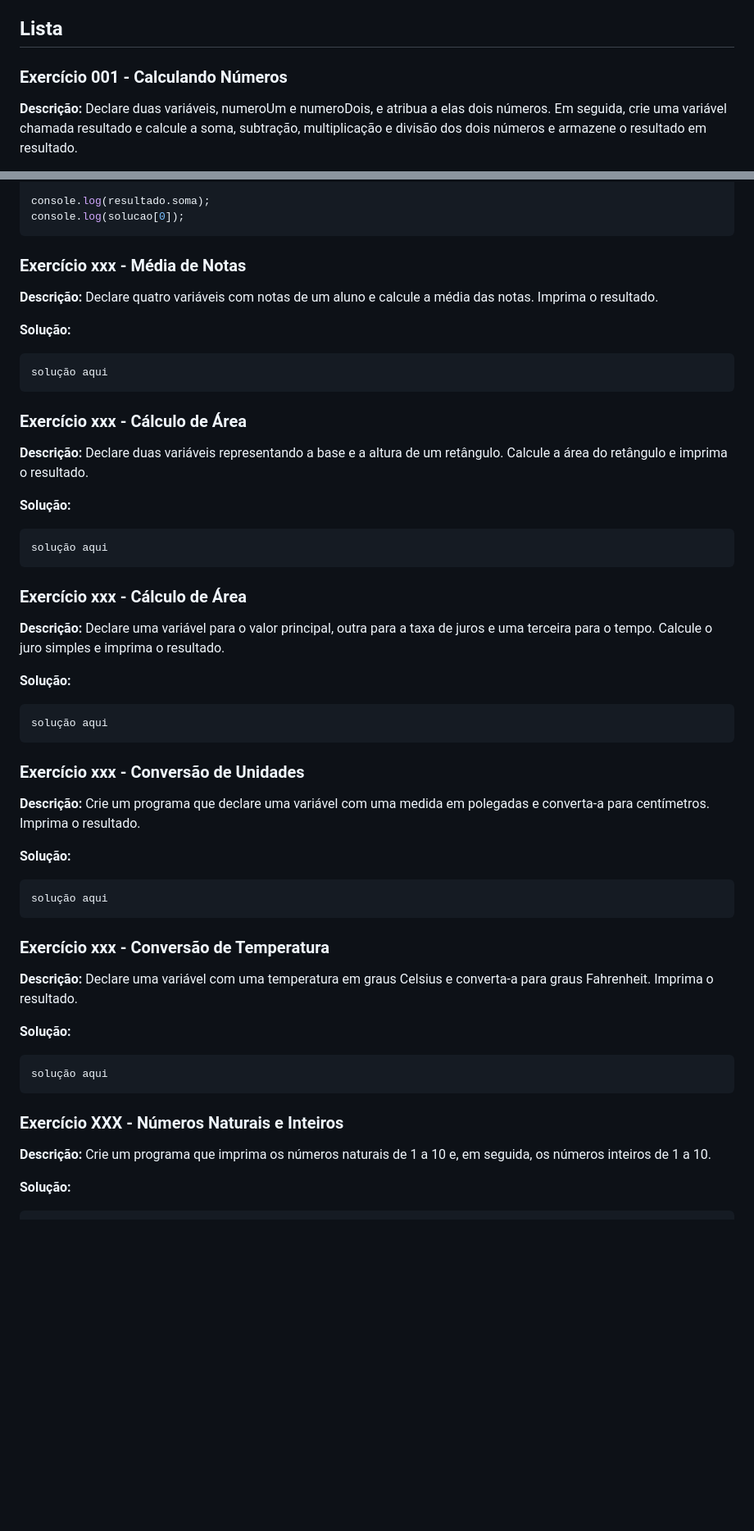
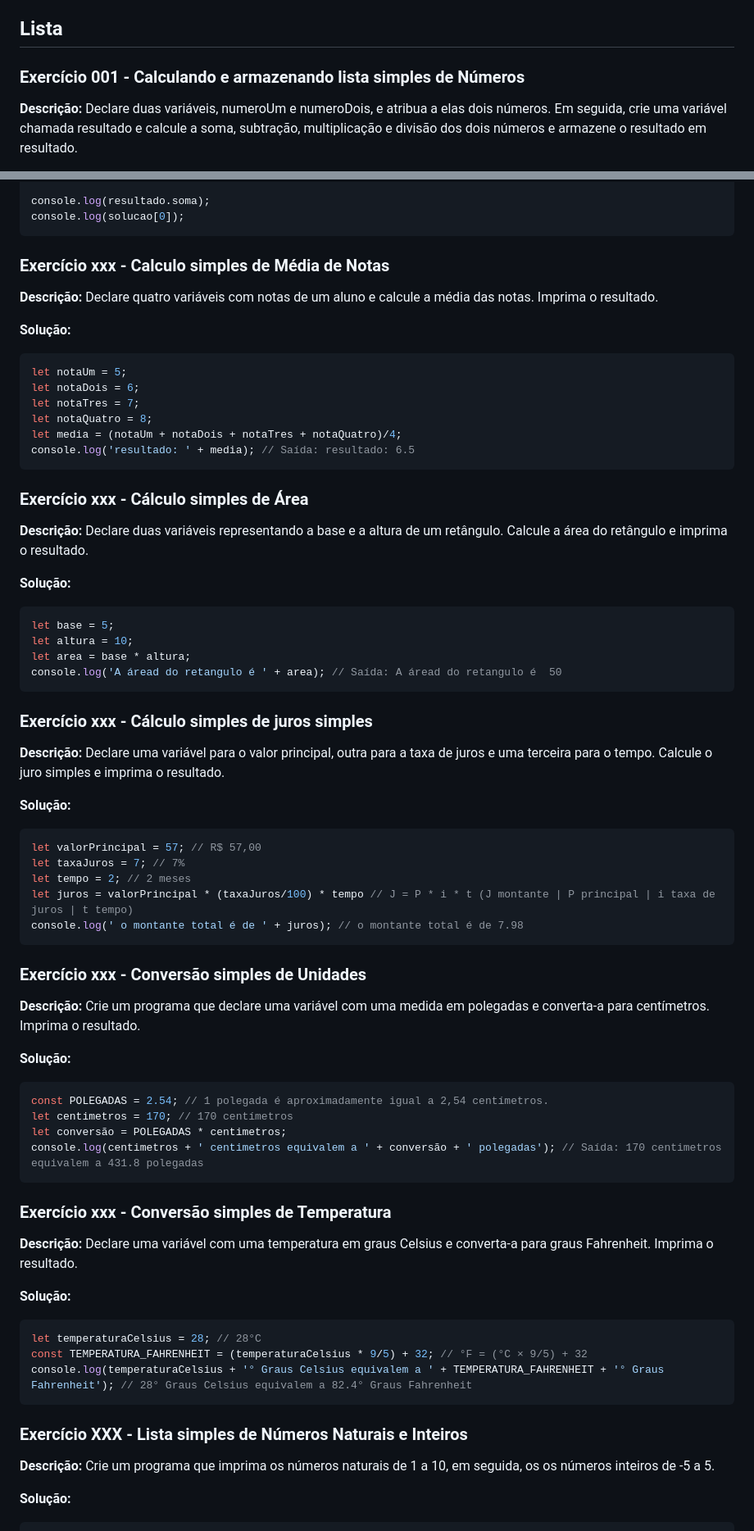
Before and after one commit to brunomoraesdigital/aprendizagem-js, a Markdown page: EXERCICIOS-JS.md, 2 parts joined by grey strips. Shown: that part at 82% size. GitHub-like rendering; blank space fills up the shorter version.

````diff
--- a/EXERCICIOS-JS.md
+++ b/EXERCICIOS-JS.md
@@ -4,7 +4,7 @@ Neste projeto, você encontrará exercícios para praticar JavaScript. Cada exer
 
 ## Lista
 
-### Exercício 001 - Calculando Números
+### Exercício 001 - Calculando e armazenando lista simples de Números
 
 **Descrição:** Declare duas variáveis, numeroUm e numeroDois, e atribua a elas dois números. Em seguida, crie uma variável chamada resultado e calcule a soma, subtração, multiplicação e divisão dos dois números e armazene o resultado em resultado.
 
@@ -24,49 +24,66 @@ let solucao = [soma, subtracao, multiplicacao, divisao];  //array
 console.log(resultado.soma);
 console.log(solucao[0]);
 ```
-### Exercício xxx - Média de Notas
+### Exercício xxx - Calculo simples de Média de Notas
 
 **Descrição:** Declare quatro variáveis com notas de um aluno e calcule a média das notas. Imprima o resultado.
 
 **Solução:**
 ```javascript
-solução aqui
+let notaUm = 5;
+let notaDois = 6;
+let notaTres = 7;
+let notaQuatro = 8;
+let media = (notaUm + notaDois + notaTres + notaQuatro)/4;
+console.log('resultado: ' + media); // Saída: resultado: 6.5
 ```
-### Exercício xxx - Cálculo de Área
+### Exercício xxx - Cálculo simples de Área
 
 **Descrição:** Declare duas variáveis representando a base e a altura de um retângulo. Calcule a área do retângulo e imprima o resultado.
 
 **Solução:**
 ```javascript
-solução aqui
+let base = 5;
+let altura = 10;
+let area = base * altura;
+console.log('A áread do retangulo é ' + area); // Saída: A áread do retangulo é  50
 ```
-### Exercício xxx - Cálculo de Área
+### Exercício xxx - Cálculo simples de juros simples
 
 **Descrição:** Declare uma variável para o valor principal, outra para a taxa de juros e uma terceira para o tempo. Calcule o juro simples e imprima o resultado.
 
 **Solução:**
 ```javascript
-solução aqui
+let valorPrincipal = 57; // R$ 57,00
+let taxaJuros = 7; // 7%
+let tempo = 2; // 2 meses
+let juros = valorPrincipal * (taxaJuros/100) * tempo // J = P * i * t (J montante | P principal | i taxa de juros | t tempo)
+console.log(' o montante total é de ' + juros); // o montante total é de 7.98
 ```
-### Exercício xxx - Conversão de Unidades
+### Exercício xxx - Conversão simples de Unidades
 
 **Descrição:** Crie um programa que declare uma variável com uma medida em polegadas e converta-a para centímetros. Imprima o resultado.
 
 **Solução:**
 ```javascript
-solução aqui
+const POLEGADAS = 2.54; // 1 polegada é aproximadamente igual a 2,54 centímetros.
+let centimetros = 170; // 170 centímetros
+let conversão = POLEGADAS * centimetros;
+console.log(centimetros + ' centimetros equivalem a ' + conversão + ' polegadas'); // Saída: 170 centimetros equivalem a 431.8 polegadas
 ```
-### Exercício xxx - Conversão de Temperatura
+### Exercício xxx - Conversão simples de Temperatura
 
 **Descrição:** Declare uma variável com uma temperatura em graus Celsius e converta-a para graus Fahrenheit. Imprima o resultado.
 
 **Solução:**
 ```javascript
-solução aqui
+let temperaturaCelsius = 28; // 28°C
+const TEMPERATURA_FAHRENHEIT = (temperaturaCelsius * 9/5) + 32; // °F = (°C × 9/5) + 32
+console.log(temperaturaCelsius + '° Graus Celsius equivalem a ' + TEMPERATURA_FAHRENHEIT + '° Graus Fahrenheit'); // 28° Graus Celsius equivalem a 82.4° Graus Fahrenheit
 ```
-### Exercício XXX - Números Naturais e Inteiros
+### Exercício XXX - Lista simples de Números Naturais e Inteiros
 
-**Descrição:** Crie um programa que imprima os números naturais de 1 a 10 e, em seguida, os números inteiros de 1 a 10.
+**Descrição:** Crie um programa que imprima os números naturais de 1 a 10, em seguida, os os números inteiros de -5 a 5.
 
 **Solução:**
 ```javascript
````
Also changed, not shown: other parts of EXERCICIOS-JS.md (+86 -20 lines).
